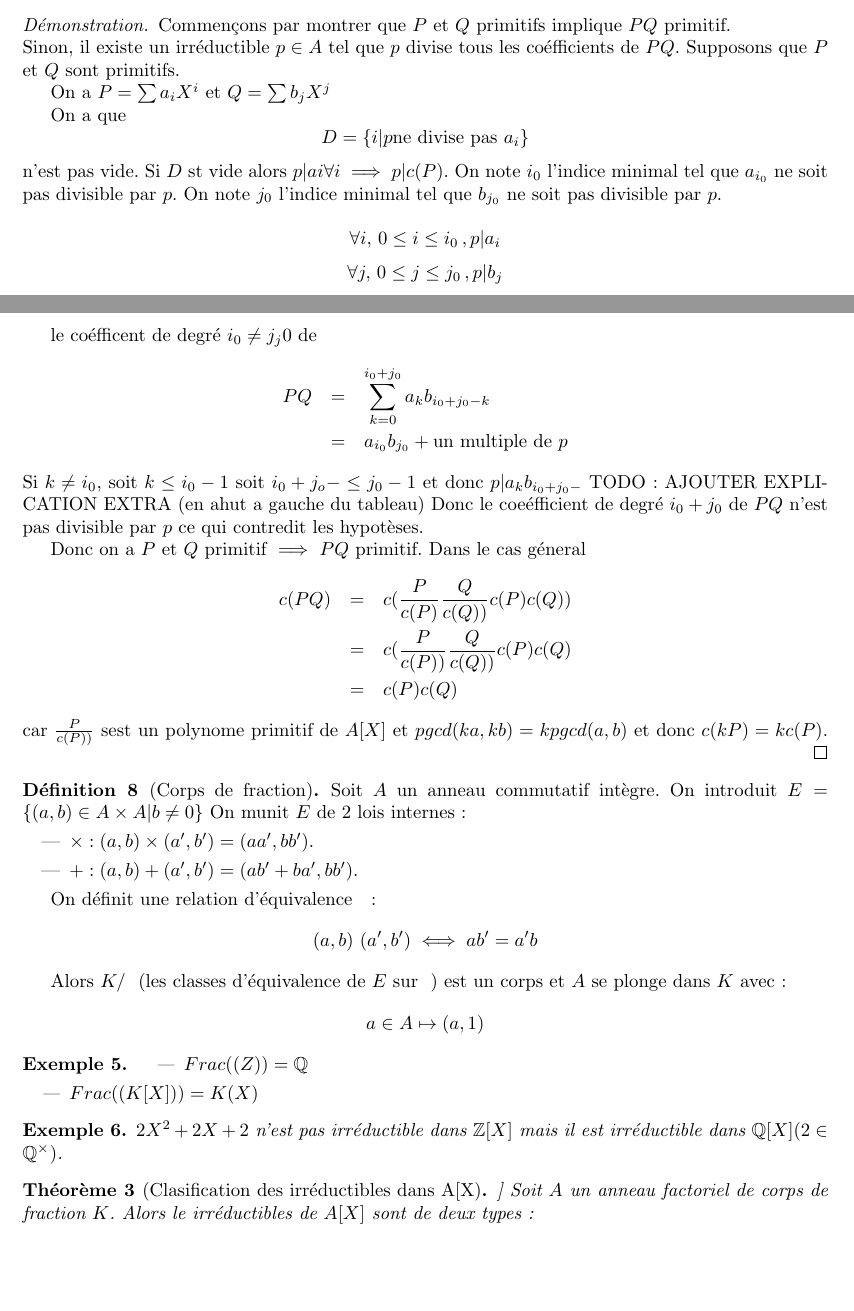
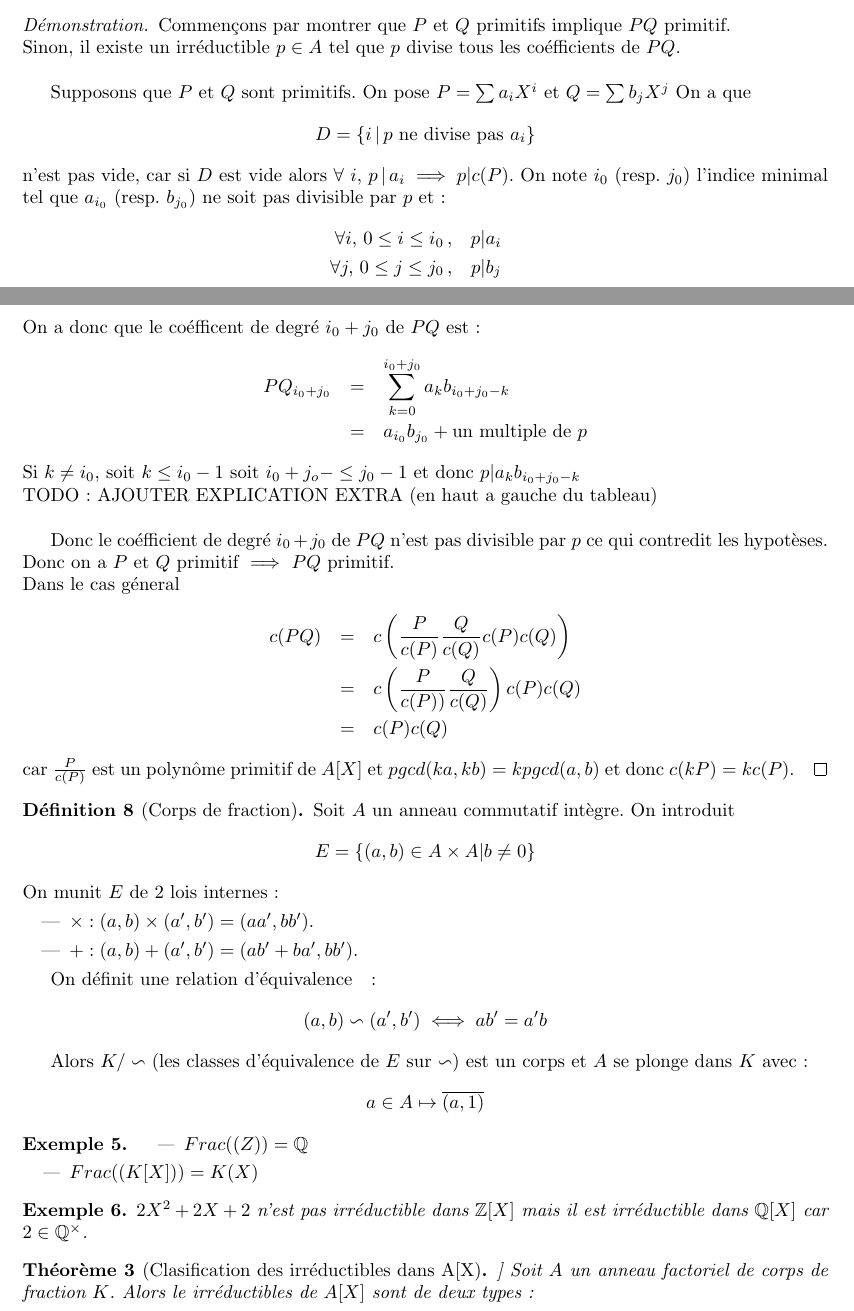
Before and after one commit to Yag000/algebre-II-notes, a LaTeX document (algebre-II-notes.tex, which reads contents/anneaux_polynomes/division_euclidienne.tex): two parts of pages 4 and 5 of 7, joined at a grey line, cut so that both start at the same text, the shorter picture padded with empty space. Compiled offline with pdfLaTeX.

Commit message:
fix: More typos an better formatting

```diff
--- a/contents/anneaux_polynomes/division_euclidienne.tex
+++ b/contents/anneaux_polynomes/division_euclidienne.tex
@@ -173,43 +172,40 @@
 
 \begin{proof}
 	Commençons par montrer que $P$ et $Q$ primitifs implique $PQ$ primitif. \\
-	Sinon, il existe un irréductible $p \in A $ tel que $p$ divise tous les coéfficients de $PQ$.
-	Supposons que $P$ et $Q$ sont primitifs.
+	Sinon, il existe un irréductible $p \in A $ tel que $p$ divise tous les coéfficients de $PQ$. \\
 
-	On a $P = \sum a_iX^i$ et  $Q = \sum b_jX^j$
-
-	On a que $$D = \{i | p \text{ne divise pas } a_i \}$$ n'est pas vide. Si $D$ st vide alors $p | ai \forall i \implies p | c(P)$.
-	On note $i_0$ l'indice minimal tel que $a_{i_0}$ ne soit pas divisible par $p$.
-	On note $j_0$ l'indice minimal tel que $b_{j_0}$ ne soit pas divisible par $p$.
-
-	$$\forall i, \, 0 \leq i \leq i_0\,, p | a_i$$
-	$$\forall j, \, 0 \leq j \leq j_0\,, p | b_j$$
-
-
-	le coéfficent de degré $i_0 \neq j_j0$ de
+	Supposons que $P$ et $Q$ sont primitifs. On pose $P = \sum a_iX^i$ et  $Q = \sum b_jX^j$
+	On a que $$D = \{i \,|\, p\  \text{ne divise pas}\  a_i \}$$ n'est pas vide, car si $D$ est vide alors $ \forall\  i,\, p \,|\, a_i \implies p | c(P)$.
+	On note $i_0$ (resp. $j_0$) l'indice minimal tel que $a_{i_0}$ (resp. $b_{j_0}$) ne soit pas divisible par $p$ et :
 	\begin{eqnarray*}
-    PQ &=& \sum\limits^{i_0 + j_0}_{k=0} a_k b_{i_0 + j_0 - k} \\
+		\forall i, \, 0 \leq i \leq i_0\,,& p | a_i \\
+		\forall j, \, 0 \leq j \leq j_0\,,& p | b_j
+	\end{eqnarray*}
+	On a donc que le coéfficent de degré $i_0 + j_0$ de $PQ$ est:
+	\begin{eqnarray*}
+		PQ_{i_0+j_0}&=& \sum\limits^{i_0 + j_0}_{k=0} a_k b_{i_0 + j_0 - k} \\
 		&=& a_{i_0}b_{j_0} + \text{un multiple de } p
 	\end{eqnarray*}
-	Si $k \neq i_0$, soit  $k\leq i_0 -1$ soit $i_0+j_o - \leq j_0 -1$ et donc $ p | a_kb_{i_0 + j_0 - }$
-	TODO: AJOUTER EXPLICATION EXTRA (en ahut a gauche du tableau)
-	Donc le coeéfficient de degré $i_0+j_0$ de $PQ$ n'est pas divisible par $p$ ce qui contredit les hypotèses.
+	Si $k \neq i_0$, soit  $k\leq i_0 -1$ soit $i_0+j_o - \leq j_0 -1$ et donc $ p | a_kb_{i_0 + j_0 - k}$\\
+	TODO: AJOUTER EXPLICATION EXTRA (en haut a gauche du tableau) \\
 
-	Donc on a $P$ et $Q$ primitif $\implies$ $PQ$ primitif.
+	Donc le coéfficient de degré $i_0+j_0$ de $PQ$ n'est pas divisible par $p$ ce qui contredit les hypotèses.
+	Donc on a $P$ et $Q$ primitif $\implies$ $PQ$ primitif. \\
 	Dans le cas géneral
 	\begin{eqnarray*}
-		c(PQ) &=& c(\frac{P}{c(P)}\frac{Q}{c(Q))}c(P)c(Q))\\
-		&=& c(\frac{P}{c(P))}\frac{Q}{c(Q))}c(P)c(Q)\\
+		c(PQ) &=& c\left(\frac{P}{c(P)}\frac{Q}{c(Q)}c(P)c(Q)\right)\\
+		&=& c\left(\frac{P}{c(P))}\frac{Q}{c(Q)}\right)c(P)c(Q)\\
 		&=& c(P)c(Q)
 	\end{eqnarray*}
-	car $\frac{P}{c(P))}$ sest un polynome primitif de $A[X]$ et
+	car $\frac{P}{c(P)}$ est un polynôme primitif de $A[X]$ et
 	$pgcd(ka, kb) = k pgcd(a,b)$ et donc $c(kP) = kc(P)$.
 \end{proof}
 
 
 \begin{definition}[Corps de fraction]
 	Soit $A$ un anneau  commutatif intègre.
-	On introduit $E = \left\{ (a,b) \in A\times A | b \neq 0 \right\}$ %TODO FIX
+	On introduit
+    $$E = \left\{ (a,b) \in A\times A | b \neq 0 \right\}$$
 	On munit  $E$ de 2 lois internes:
 	\begin{itemize}
 		\item $\times : (a,b) \times (a', b') = (aa',bb')$.
@@ -217,10 +213,10 @@
 	\end{itemize}
 
 	On définit une relation d'équivalence $~$:
-	$$ (a,b) ~ (a',b') \iff ab' = a'b $$
+	$$ (a,b) \backsim  (a',b') \iff ab' = a'b $$
 
-	Alors $K/~$ (les classes d'équivalence de $E$ sur $~$) est un corps et $A$ se plonge dans $K$ avec:
-	$$ a \in A  \mapsto (a,1 )$$ %TODO: Add overline
+	Alors $K/\backsim $ (les classes d'équivalence de $E$ sur $\backsim$) est un corps et $A$ se plonge dans $K$ avec:
+    $$ a \in A  \mapsto \overline{(a,1)}$$
 \end{definition}
 
 
@@ -234,7 +230,7 @@
 
 
 \begin{exemple}
-	$2X^2 + 2X +2$ n'est pas irréductible dans $\mathbb{Z}[X]$ mais il est irréductible dans $\mathbb{Q}[X] (2 \in \mathbb{Q}^\times)$.
+	$2X^2 + 2X +2$ n'est pas irréductible dans $\mathbb{Z}[X]$ mais il est irréductible dans $\mathbb{Q}[X]$ car $2 \in \mathbb{Q}^\times$.
 \end{exemple}
 
 
```
Also changed, not shown: contents/anneaux_polynomes/irreductibilite.tex (+1 -1 lines), contents/anneaux_polynomes/division_euclidienne.tex (3 more changed lines).
